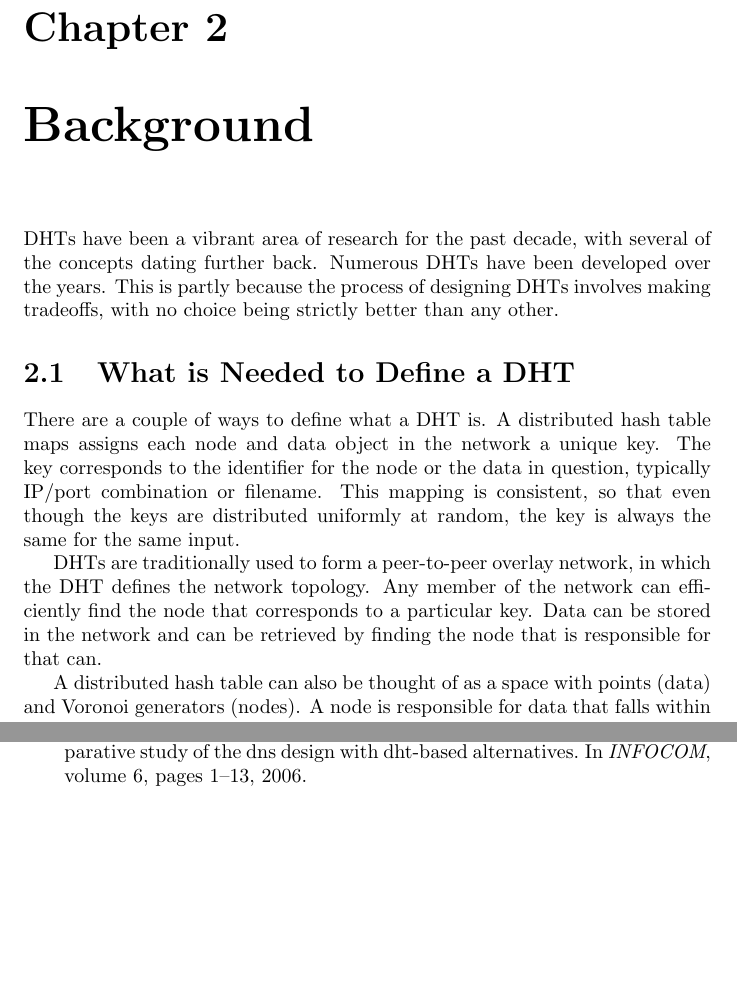
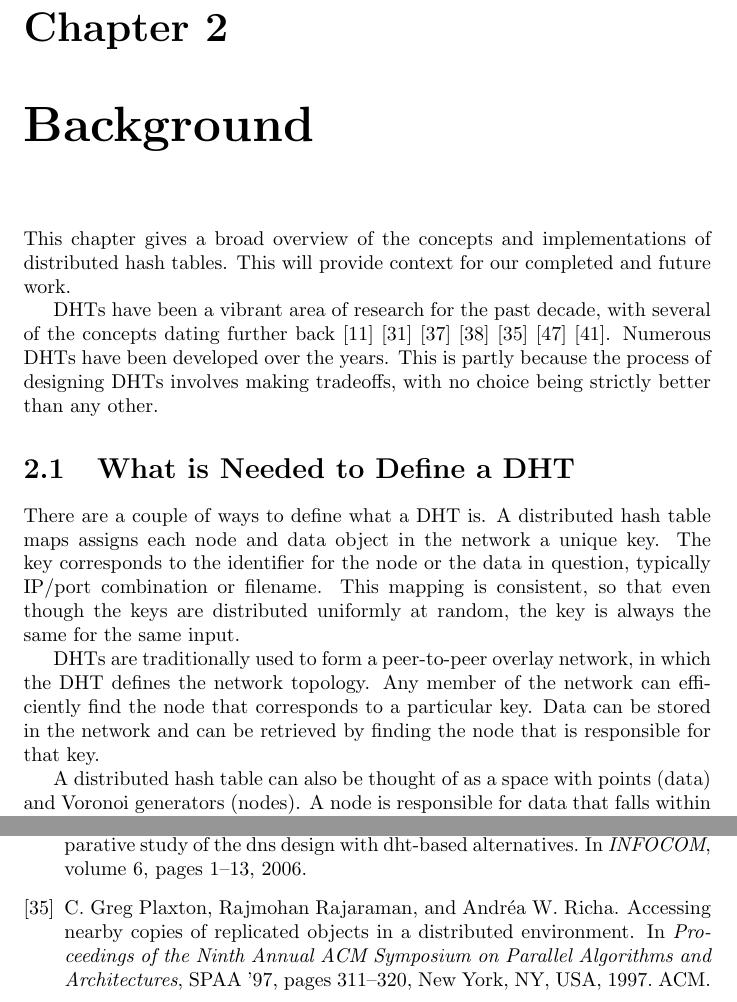
Before and after one commit to abrosen/notes, a LaTeX thesis (summaries/proposal.tex, which reads summaries/background.tex): two parts of pages 13 and 45 of 47 before the commit and two parts of pages 13 and 46 of 48 after it, joined at a grey line, cut so that both start at the same text, the shorter picture padded with empty space. Compiled offline with pdfLaTeX.

Commit message:
citation pile!

```diff
--- a/summaries/background.tex
+++ b/summaries/background.tex
@@ -1,11 +1,11 @@
 \chapter{Background}
 \label{chapter:background}
-%TODO: Add pretty pictures from other people's great
+This chapter gives a broad overview of the concepts and implementations of distributed hash tables.
+This will provide context for our completed and future work.
 
-DHTs have been a vibrant area of research for the past decade, with several of the concepts dating further back.
+DHTs have been a vibrant area of research for the past decade, with several of the concepts dating further back \cite{bittorrent} \cite{kademlia}  \cite{can} \cite{ratnasamy2002ght} \cite{prr} \cite{chord} \cite{pastry}.
 Numerous DHTs have been developed over the years.
 This is partly because the process of designing DHTs involves making tradeoffs, with no choice being strictly better than any other.
-
 %\section{What is a Distributed Hash Table?}
 
 
@@ -21,7 +21,7 @@ This mapping is consistent, so that even though the keys are distributed uniform
 
 DHTs are traditionally used to form a peer-to-peer overlay network, in which the DHT defines the network topology.
 Any member of the network can efficiently find the node that corresponds to a particular key.
-Data can be stored in the network and can be retrieved by finding the node that is responsible for that can.
+Data can be stored in the network and can be retrieved by finding the node that is responsible for that key.
 
 
 
```
Also changed, not shown: summaries/dht.bib (+19 -0 lines), summaries/notes.bib (+0 -16 lines), summaries/proposal.pdf.
